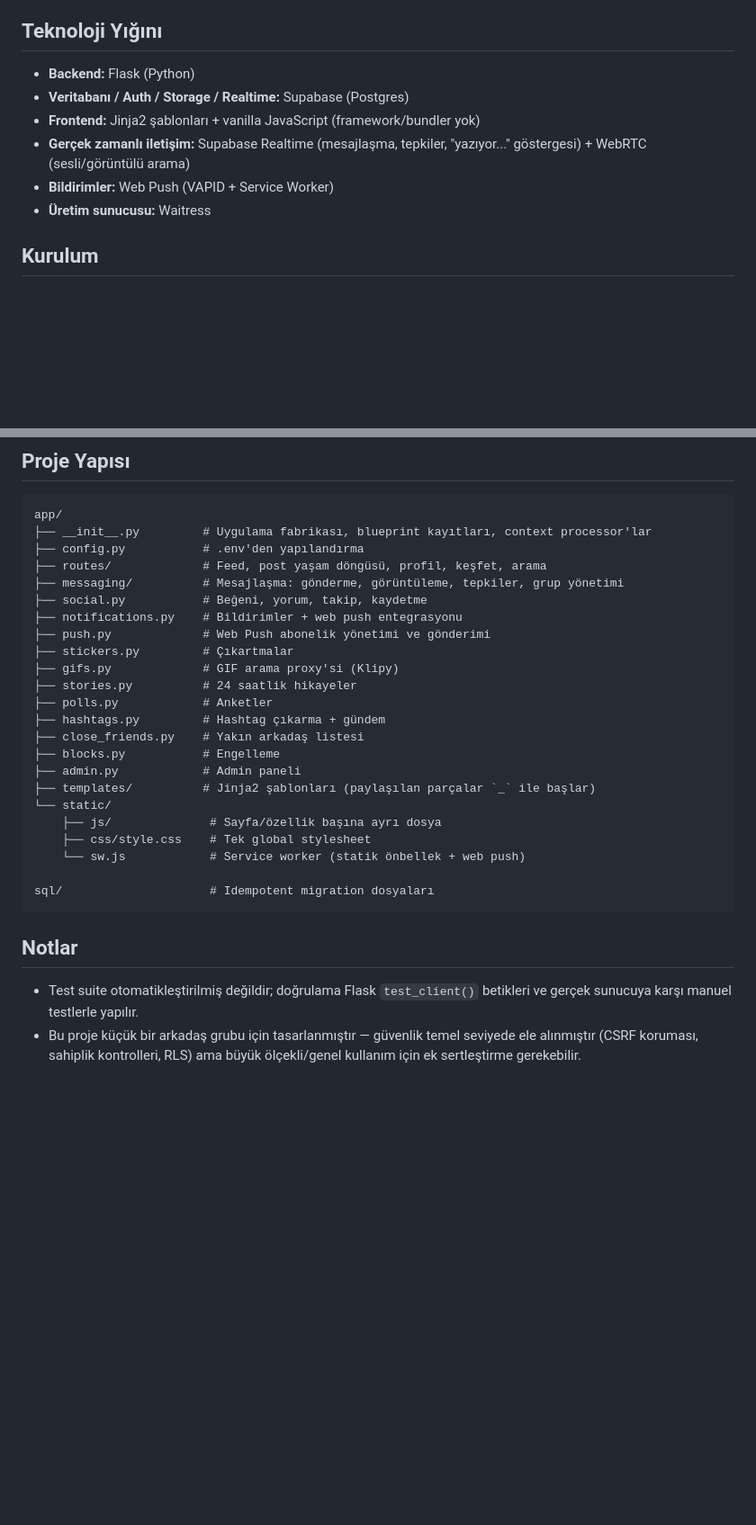
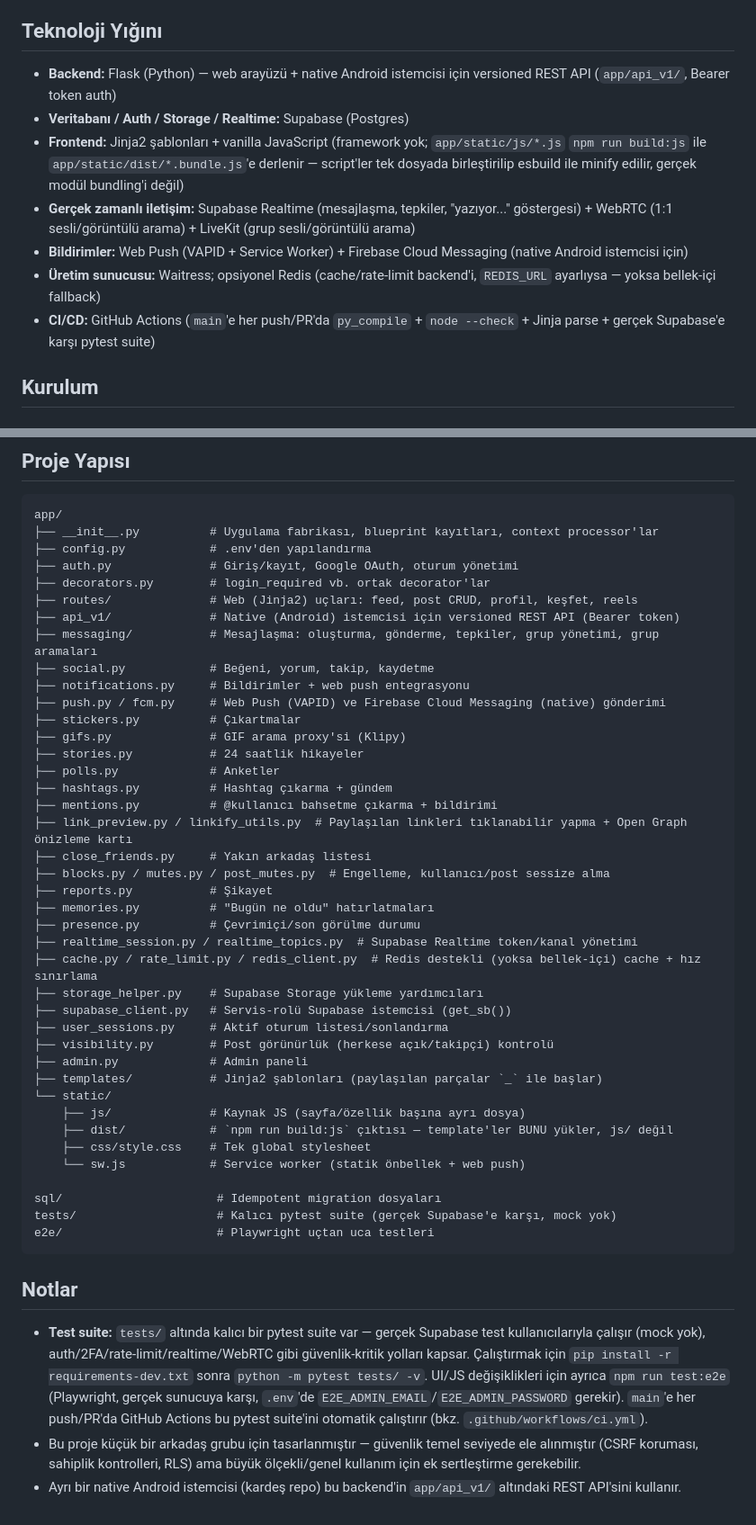
Before and after one commit to UmutErayAltay/SosyalMedyaDeneme, a Markdown page: README.md, 2 parts joined by grey strips. Shown at 90% size. GitHub-like rendering; blank space fills up the shorter version.

Commit message:
docs: README.md gerçek proje durumuyla güncellendi
Test suite artık otomatikleştirilmiş (tests/ altında kalıcı pytest suite,
mock yok) — README hâlâ "otomatikleştirilmemiş" diyordu. Ayrıca eksik olan
bundler (npm run build:js), LiveKit, Redis, CI/CD, api_v1/ (native Android
istemcisi için REST API) ve app/ altındaki tüm gerçek dosyalar eklendi.

Co-Authored-By: Claude Sonnet 5 <noreply@anthropic.com>

````diff
--- a/README.md
+++ b/README.md
@@ -4,12 +4,13 @@ Arkadaş grubu için geliştirilen küçük ölçekli bir sosyal medya web uygul
 
 ## Teknoloji Yığını
 
-- **Backend:** Flask (Python)
+- **Backend:** Flask (Python) — web arayüzü + native Android istemcisi için versioned REST API (`app/api_v1/`, Bearer token auth)
 - **Veritabanı / Auth / Storage / Realtime:** Supabase (Postgres)
-- **Frontend:** Jinja2 şablonları + vanilla JavaScript (framework/bundler yok)
-- **Gerçek zamanlı iletişim:** Supabase Realtime (mesajlaşma, tepkiler, "yazıyor..." göstergesi) + WebRTC (sesli/görüntülü arama)
-- **Bildirimler:** Web Push (VAPID + Service Worker)
-- **Üretim sunucusu:** Waitress
+- **Frontend:** Jinja2 şablonları + vanilla JavaScript (framework yok; `app/static/js/*.js` `npm run build:js` ile `app/static/dist/*.bundle.js`'e derlenir — script'ler tek dosyada birleştirilip esbuild ile minify edilir, gerçek modül bundling'i değil)
+- **Gerçek zamanlı iletişim:** Supabase Realtime (mesajlaşma, tepkiler, "yazıyor..." göstergesi) + WebRTC (1:1 sesli/görüntülü arama) + LiveKit (grup sesli/görüntülü arama)
+- **Bildirimler:** Web Push (VAPID + Service Worker) + Firebase Cloud Messaging (native Android istemcisi için)
+- **Üretim sunucusu:** Waitress; opsiyonel Redis (cache/rate-limit backend'i, `REDIS_URL` ayarlıysa — yoksa bellek-içi fallback)
+- **CI/CD:** GitHub Actions (`main`'e her push/PR'da `py_compile` + `node --check` + Jinja parse + gerçek Supabase'e karşı pytest suite)
 
 ## Kurulum
 
@@ -81,31 +88,49 @@ Uygulama varsayılan olarak `http://0.0.0.0:5000` üzerinde çalışır.
 
 ```
 app/
-├── __init__.py         # Uygulama fabrikası, blueprint kayıtları, context processor'lar
-├── config.py           # .env'den yapılandırma
-├── routes/             # Feed, post yaşam döngüsü, profil, keşfet, arama
-├── messaging/          # Mesajlaşma: gönderme, görüntüleme, tepkiler, grup yönetimi
-├── social.py           # Beğeni, yorum, takip, kaydetme
-├── notifications.py    # Bildirimler + web push entegrasyonu
-├── push.py             # Web Push abonelik yönetimi ve gönderimi
-├── stickers.py         # Çıkartmalar
-├── gifs.py             # GIF arama proxy'si (Klipy)
-├── stories.py          # 24 saatlik hikayeler
-├── polls.py            # Anketler
-├── hashtags.py         # Hashtag çıkarma + gündem
-├── close_friends.py    # Yakın arkadaş listesi
-├── blocks.py           # Engelleme
-├── admin.py            # Admin paneli
-├── templates/          # Jinja2 şablonları (paylaşılan parçalar `_` ile başlar)
+├── __init__.py          # Uygulama fabrikası, blueprint kayıtları, context processor'lar
+├── config.py            # .env'den yapılandırma
+├── auth.py              # Giriş/kayıt, Google OAuth, oturum yönetimi
+├── decorators.py        # login_required vb. ortak decorator'lar
+├── routes/              # Web (Jinja2) uçları: feed, post CRUD, profil, keşfet, reels
+├── api_v1/              # Native (Android) istemcisi için versioned REST API (Bearer token)
+├── messaging/           # Mesajlaşma: oluşturma, gönderme, tepkiler, grup yönetimi, grup aramaları
+├── social.py            # Beğeni, yorum, takip, kaydetme
+├── notifications.py     # Bildirimler + web push entegrasyonu
+├── push.py / fcm.py     # Web Push (VAPID) ve Firebase Cloud Messaging (native) gönderimi
+├── stickers.py          # Çıkartmalar
+├── gifs.py              # GIF arama proxy'si (Klipy)
+├── stories.py           # 24 saatlik hikayeler
+├── polls.py             # Anketler
+├── hashtags.py          # Hashtag çıkarma + gündem
+├── mentions.py          # @kullanıcı bahsetme çıkarma + bildirimi
+├── link_preview.py / linkify_utils.py  # Paylaşılan linkleri tıklanabilir yapma + Open Graph önizleme kartı
+├── close_friends.py     # Yakın arkadaş listesi
+├── blocks.py / mutes.py / post_mutes.py  # Engelleme, kullanıcı/post sessize alma
+├── reports.py           # Şikayet
+├── memories.py          # "Bugün ne oldu" hatırlatmaları
+├── presence.py          # Çevrimiçi/son görülme durumu
+├── realtime_session.py / realtime_topics.py  # Supabase Realtime token/kanal yönetimi
+├── cache.py / rate_limit.py / redis_client.py  # Redis destekli (yoksa bellek-içi) cache + hız sınırlama
+├── storage_helper.py    # Supabase Storage yükleme yardımcıları
+├── supabase_client.py   # Servis-rolü Supabase istemcisi (get_sb())
+├── user_sessions.py     # Aktif oturum listesi/sonlandırma
+├── visibility.py        # Post görünürlük (herkese açık/takipçi) kontrolü
+├── admin.py             # Admin paneli
+├── templates/           # Jinja2 şablonları (paylaşılan parçalar `_` ile başlar)
 └── static/
-    ├── js/              # Sayfa/özellik başına ayrı dosya
+    ├── js/              # Kaynak JS (sayfa/özellik başına ayrı dosya)
+    ├── dist/            # `npm run build:js` çıktısı — template'ler BUNU yükler, js/ değil
     ├── css/style.css    # Tek global stylesheet
     └── sw.js            # Service worker (statik önbellek + web push)
 
-sql/                     # Idempotent migration dosyaları
+sql/                      # Idempotent migration dosyaları
+tests/                    # Kalıcı pytest suite (gerçek Supabase'e karşı, mock yok)
+e2e/                      # Playwright uçtan uca testleri
 ```
 
 ## Notlar
 
-- Test suite otomatikleştirilmiş değildir; doğrulama Flask `test_client()` betikleri ve gerçek sunucuya karşı manuel testlerle yapılır.
+- **Test suite:** `tests/` altında kalıcı bir pytest suite var — gerçek Supabase test kullanıcılarıyla çalışır (mock yok), auth/2FA/rate-limit/realtime/WebRTC gibi güvenlik-kritik yolları kapsar. Çalıştırmak için `pip install -r requirements-dev.txt` sonra `python -m pytest tests/ -v`. UI/JS değişiklikleri için ayrıca `npm run test:e2e` (Playwright, gerçek sunucuya karşı, `.env`'de `E2E_ADMIN_EMAIL`/`E2E_ADMIN_PASSWORD` gerekir). `main`'e her push/PR'da GitHub Actions bu pytest suite'ini otomatik çalıştırır (bkz. `.github/workflows/ci.yml`).
 - Bu proje küçük bir arkadaş grubu için tasarlanmıştır — güvenlik temel seviyede ele alınmıştır (CSRF koruması, sahiplik kontrolleri, RLS) ama büyük ölçekli/genel kullanım için ek sertleştirme gerekebilir.
+- Ayrı bir native Android istemcisi (kardeş repo) bu backend'in `app/api_v1/` altındaki REST API'sini kullanır.
````
Also changed, not shown: other parts of README.md (+7 -1 lines).
